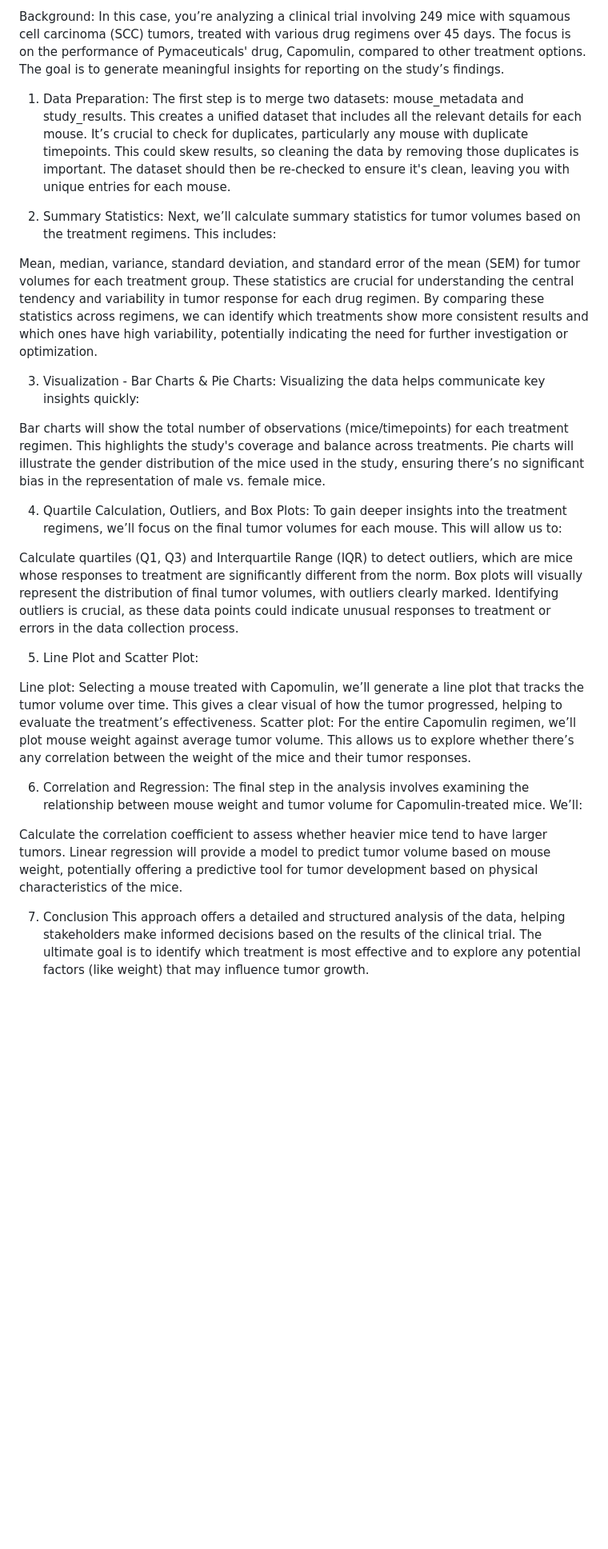
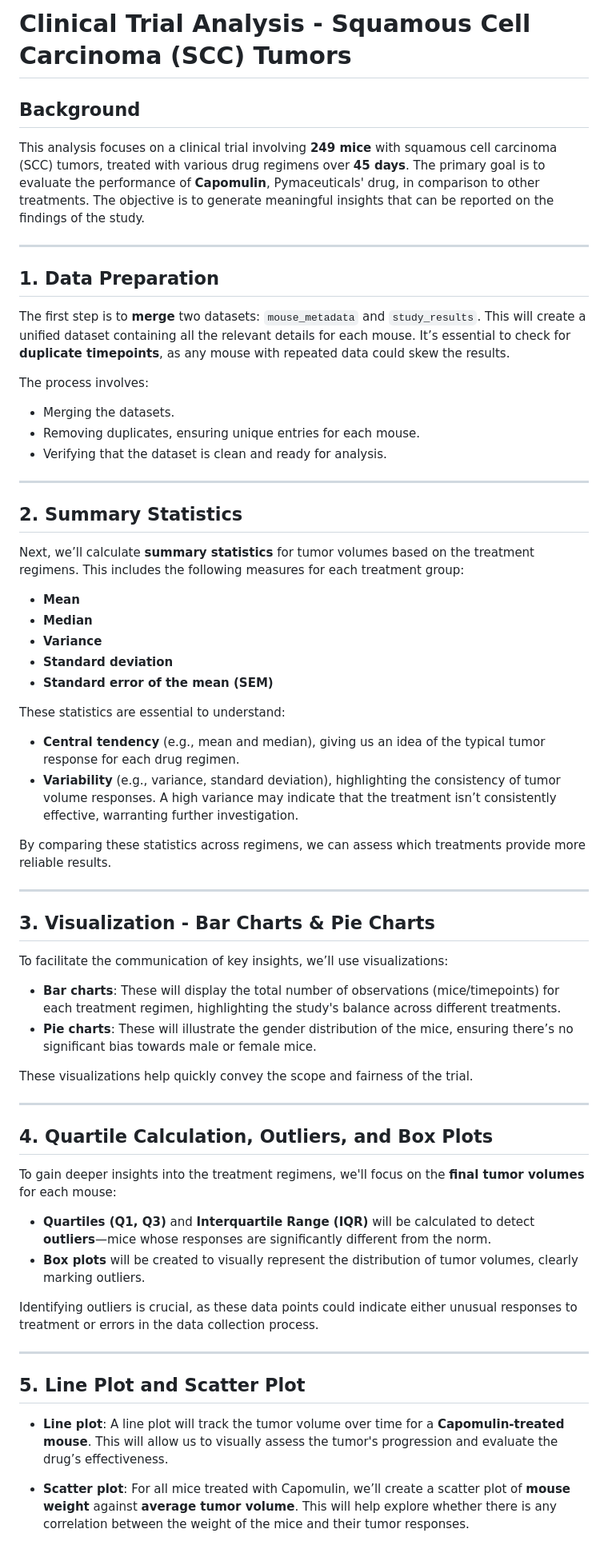
Before and after one commit to dmartinj12/GWU-Bootcamp, a Markdown page: 5-Matplotlib/README.md, the part around the change printed below. Shown: that part at 80% size. GitHub-like rendering; blank space fills up the shorter version.

```diff
--- a/5-Matplotlib/README.md
+++ b/5-Matplotlib/README.md
@@ -1,36 +1,62 @@
-Background:
-In this case, you’re analyzing a clinical trial involving 249 mice with squamous cell carcinoma (SCC) tumors, treated with various drug regimens over 45 days. The focus is on the performance of Pymaceuticals' drug, Capomulin, compared to other treatment options. The goal is to generate meaningful insights for reporting on the study’s findings.
+# Clinical Trial Analysis - Squamous Cell Carcinoma (SCC) Tumors
 
-1. Data Preparation:
-The first step is to merge two datasets: mouse_metadata and study_results. This creates a unified dataset that includes all the relevant details for each mouse. It’s crucial to check for duplicates, particularly any mouse with duplicate timepoints. This could skew results, so cleaning the data by removing those duplicates is important. The dataset should then be re-checked to ensure it's clean, leaving you with unique entries for each mouse.
+## Background
 
-2. Summary Statistics:
-Next, we’ll calculate summary statistics for tumor volumes based on the treatment regimens. This includes:
+This analysis focuses on a clinical trial involving **249 mice** with squamous cell carcinoma (SCC) tumors, treated with various drug regimens over **45 days**. The primary goal is to evaluate the performance of **Capomulin**, Pymaceuticals' drug, in comparison to other treatments. The objective is to generate meaningful insights that can be reported on the findings of the study.
 
-Mean, median, variance, standard deviation, and standard error of the mean (SEM) for tumor volumes for each treatment group. These statistics are crucial for understanding the central tendency and variability in tumor response for each drug regimen. By comparing these statistics across regimens, we can identify which treatments show more consistent results and which ones have high variability, potentially indicating the need for further investigation or optimization.
+---
 
-3. Visualization - Bar Charts & Pie Charts:
-Visualizing the data helps communicate key insights quickly:
+## 1. Data Preparation
 
-Bar charts will show the total number of observations (mice/timepoints) for each treatment regimen. This highlights the study's coverage and balance across treatments.
-Pie charts will illustrate the gender distribution of the mice used in the study, ensuring there’s no significant bias in the representation of male vs. female mice.
+The first step is to **merge** two datasets: `mouse_metadata` and `study_results`. This will create a unified dataset containing all the relevant details for each mouse. It’s essential to check for **duplicate timepoints**, as any mouse with repeated data could skew the results.
 
-4. Quartile Calculation, Outliers, and Box Plots:
-To gain deeper insights into the treatment regimens, we’ll focus on the final tumor volumes for each mouse. This will allow us to:
+The process involves:
+- Merging the datasets.
+- Removing duplicates, ensuring unique entries for each mouse.
+- Verifying that the dataset is clean and ready for analysis.
 
-Calculate quartiles (Q1, Q3) and Interquartile Range (IQR) to detect outliers, which are mice whose responses to treatment are significantly different from the norm.
-Box plots will visually represent the distribution of final tumor volumes, with outliers clearly marked. Identifying outliers is crucial, as these data points could indicate unusual responses to treatment or errors in the data collection process.
+---
 
-5. Line Plot and Scatter Plot:
+## 2. Summary Statistics
 
-Line plot: Selecting a mouse treated with Capomulin, we’ll generate a line plot that tracks the tumor volume over time. This gives a clear visual of how the tumor progressed, helping to evaluate the treatment’s effectiveness.
-Scatter plot: For the entire Capomulin regimen, we’ll plot mouse weight against average tumor volume. This allows us to explore whether there’s any correlation between the weight of the mice and their tumor responses.
+Next, we’ll calculate **summary statistics** for tumor volumes based on the treatment regimens. This includes the following measures for each treatment group:
+- **Mean**
+- **Median**
+- **Variance**
+- **Standard deviation**
+- **Standard error of the mean (SEM)**
 
-6. Correlation and Regression:
-The final step in the analysis involves examining the relationship between mouse weight and tumor volume for Capomulin-treated mice. We’ll:
+These statistics are essential to understand:
+- **Central tendency** (e.g., mean and median), giving us an idea of the typical tumor response for each drug regimen.
+- **Variability** (e.g., variance, standard deviation), highlighting the consistency of tumor volume responses. A high variance may indicate that the treatment isn’t consistently effective, warranting further investigation.
 
-Calculate the correlation coefficient to assess whether heavier mice tend to have larger tumors.
-Linear regression will provide a model to predict tumor volume based on mouse weight, potentially offering a predictive tool for tumor development based on physical characteristics of the mice.
+By comparing these statistics across regimens, we can assess which treatments provide more reliable results.
 
-7. Conclusion
-This approach offers a detailed and structured analysis of the data, helping stakeholders make informed decisions based on the results of the clinical trial. The ultimate goal is to identify which treatment is most effective and to explore any potential factors (like weight) that may influence tumor growth.
+---
+
+## 3. Visualization - Bar Charts & Pie Charts
+
+To facilitate the communication of key insights, we’ll use visualizations:
+- **Bar charts**: These will display the total number of observations (mice/timepoints) for each treatment regimen, highlighting the study's balance across different treatments.
+- **Pie charts**: These will illustrate the gender distribution of the mice, ensuring there’s no significant bias towards male or female mice.
+
+These visualizations help quickly convey the scope and fairness of the trial.
+
+---
+
+## 4. Quartile Calculation, Outliers, and Box Plots
+
+To gain deeper insights into the treatment regimens, we'll focus on the **final tumor volumes** for each mouse:
+- **Quartiles (Q1, Q3)** and **Interquartile Range (IQR)** will be calculated to detect **outliers**—mice whose responses are significantly different from the norm.
+- **Box plots** will be created to visually represent the distribution of tumor volumes, clearly marking outliers.
+
+Identifying outliers is crucial, as these data points could indicate either unusual responses to treatment or errors in the data collection process.
+
+---
+
+## 5. Line Plot and Scatter Plot
+
+- **Line plot**: A line plot will track the tumor volume over time for a **Capomulin-treated mouse**. This will allow us to visually assess the tumor's progression and evaluate the drug’s effectiveness.
+
+- **Scatter plot**: For all mice treated with Capomulin, we’ll create a scatter plot of **mouse weight** against **average tumor volume**. This will help explore whether there is any correlation between the weight of the mice and their tumor responses.
+
```
Also changed, not shown: other parts of 5-Matplotlib/README.md (+17 -0 lines).
